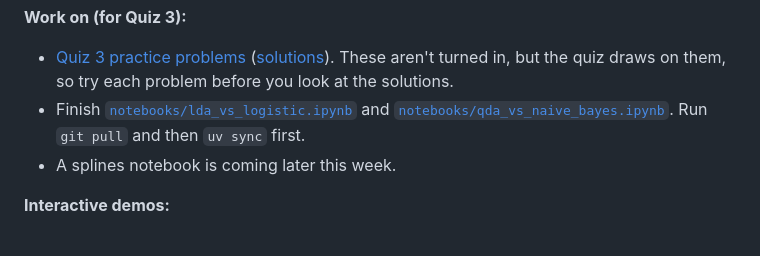
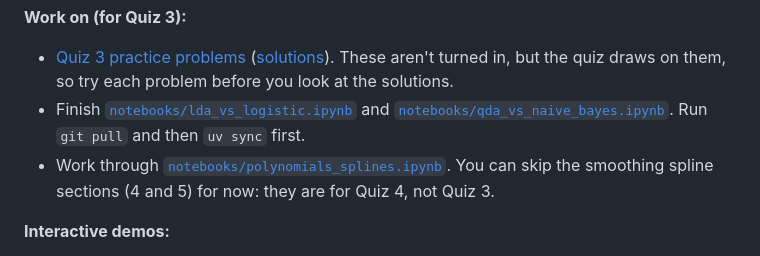
Before and after one commit to r-clements/dsai621-intro-ml-f26, a Markdown page: README.md, the part around the change. Rendered like a GitHub page.

Commit message:
README: link splines notebook; smoothing spline sections are for Quiz 4
Co-Authored-By: Claude Opus 5.5 <noreply@anthropic.com>

```diff
--- a/README.md
+++ b/README.md
@@ -11,7 +11,7 @@
 **Work on (for Quiz 3):**
 - [Quiz 3 practice problems](problem_sets/Quiz3_practice_problems.pdf) ([solutions](problem_sets/Quiz3_practice_problems_sol.pdf)). These aren't turned in, but the quiz draws on them, so try each problem before you look at the solutions.
 - Finish [`notebooks/lda_vs_logistic.ipynb`](notebooks/lda_vs_logistic.ipynb) and [`notebooks/qda_vs_naive_bayes.ipynb`](notebooks/qda_vs_naive_bayes.ipynb). Run `git pull` and then `uv sync` first.
-- A splines notebook is coming later this week.
+- Work through [`notebooks/polynomials_splines.ipynb`](notebooks/polynomials_splines.ipynb). You can skip the smoothing spline sections (4 and 5) for now: they are for Quiz 4, not Quiz 3.
 
 **Interactive demos:**
 - [Basis Expansions: Polynomials and Splines](https://robertclements.org/dsai621-intro-ml-f26/topics/basis-expansions/)
```
